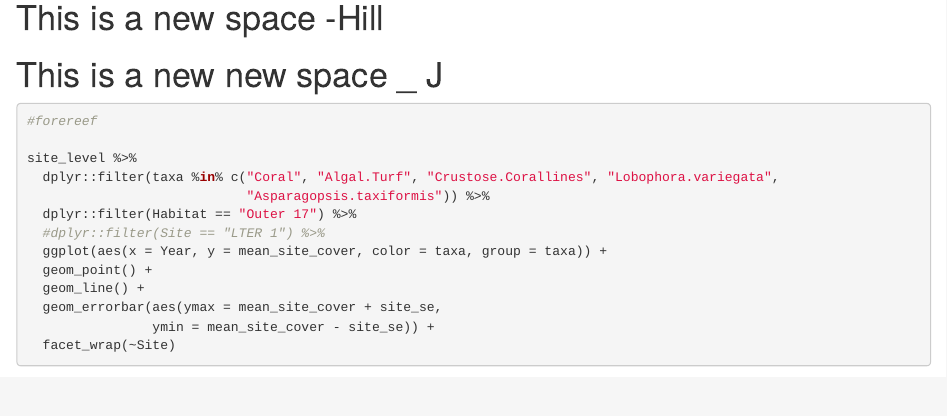
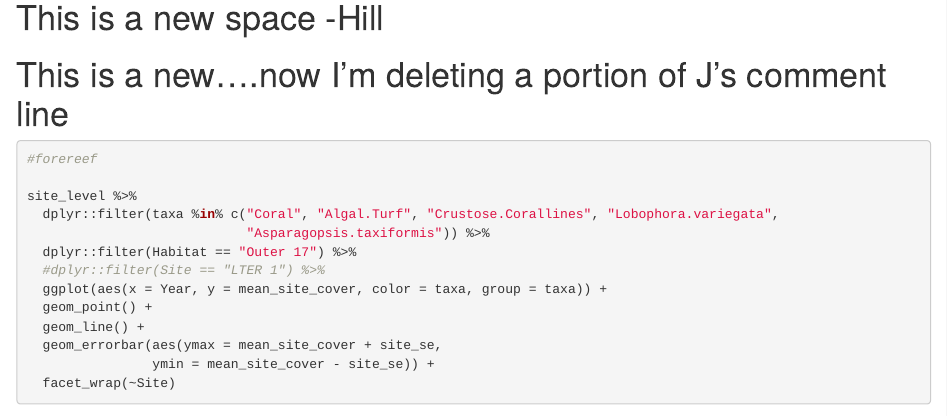
Before and after one commit to lauren-enright/dawg_2, an R Markdown document (dataexploration.Rmd): the page in a window 1100 px wide, from 1490 px down. Rendered offline with R 4.5, knitr and Pandoc, with nearby package versions; some code elsewhere in the file could not run offline.

Commit message:
changing a portion of the line

````diff
--- a/dataexploration.Rmd
+++ b/dataexploration.Rmd
@@ -102,7 +102,7 @@ site_level %>%
 
 # This is a new space -Hill
 
-# This is a new new space _ J
+# This is a new....now I'm deleting a portion of J's comment line
 
 
 ```{r forereef 17}
````
